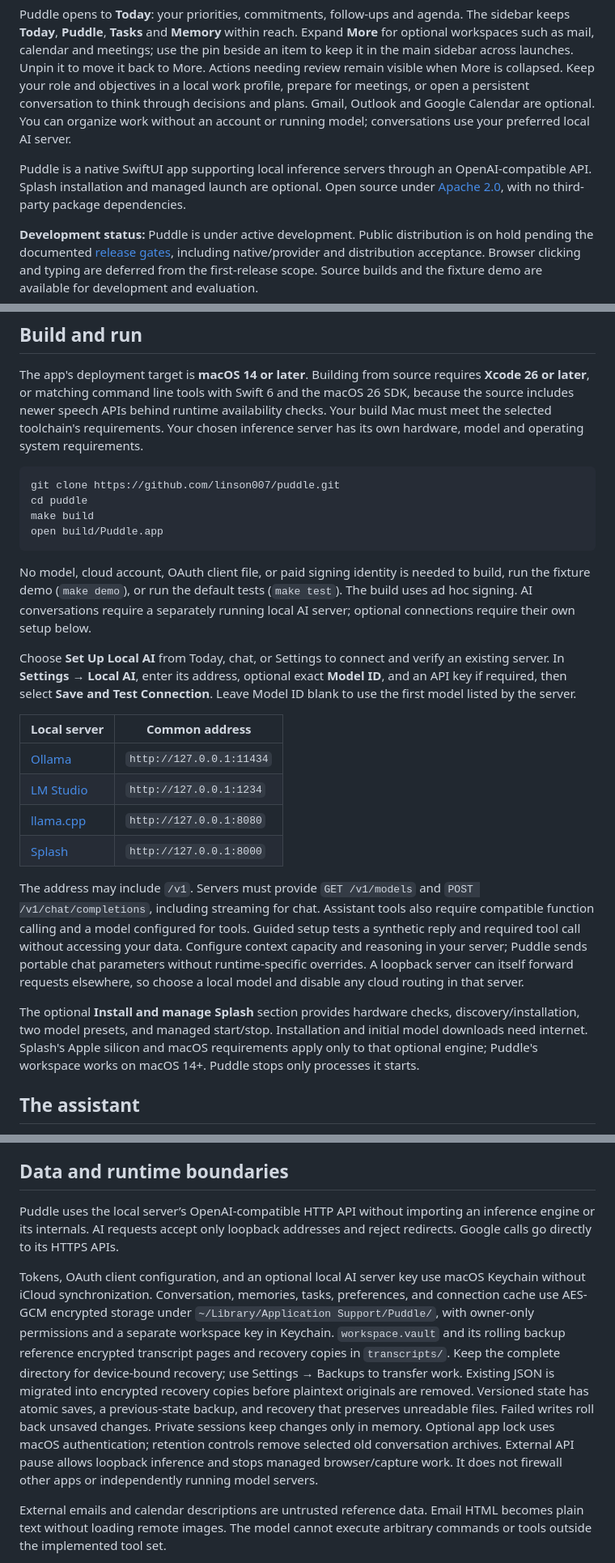
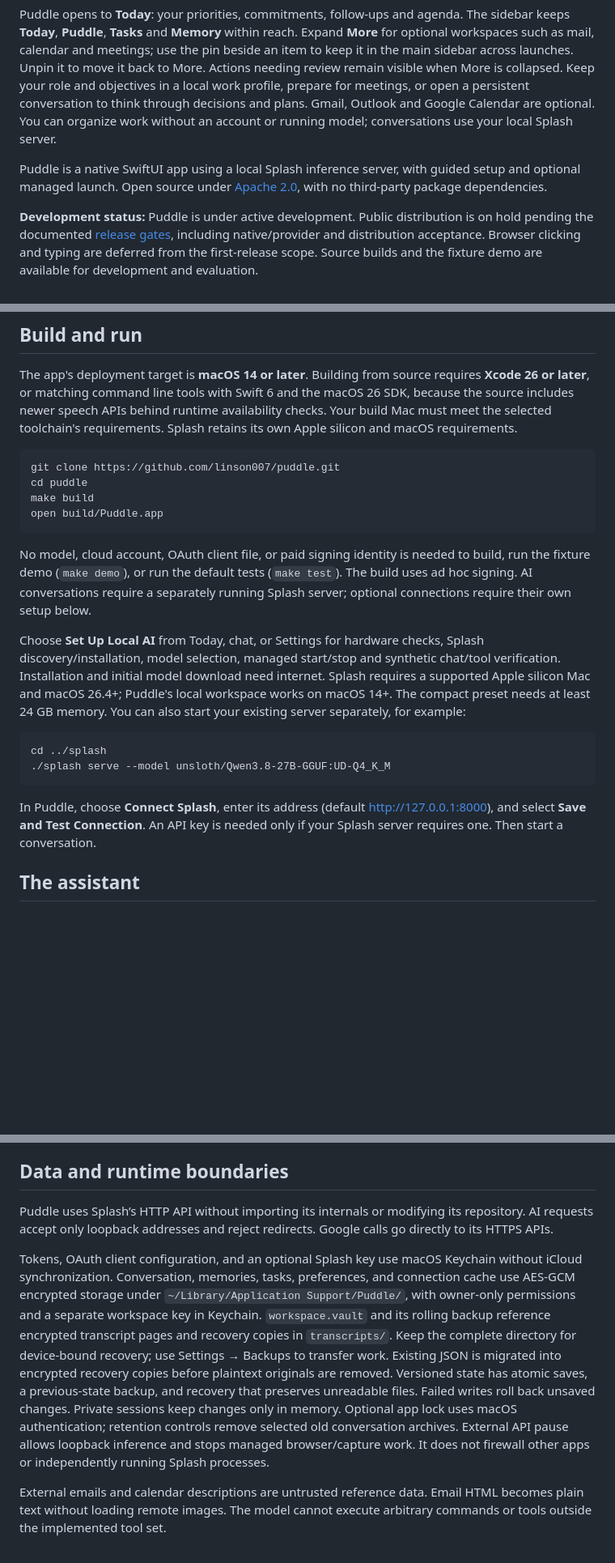
Before and after one commit to linson007/puddle, a Markdown page: README.md, 3 parts joined by grey strips. Shown at 81% size. Drawn GitHub-style; blank space fills up the shorter version.

````diff
--- a/README.md
+++ b/README.md
@@ -15,10 +15,10 @@ Unpin it to move it back to More. Actions needing review remain visible when Mor
 Keep your role and objectives in a local work profile, prepare for meetings,
 or open a persistent conversation to think through decisions and plans. Gmail,
 Outlook and Google Calendar are optional. You can organize work without an account or
-running model; conversations use your preferred local AI server.
+running model; conversations use your local Splash server.
 
-Puddle is a native SwiftUI app supporting local inference servers through an
-OpenAI-compatible API. Splash installation and managed launch are optional. Open source under [Apache 2.0](LICENSE), with no third-party package
+Puddle is a native SwiftUI app using a local Splash inference server, with guided
+setup and optional managed launch. Open source under [Apache 2.0](LICENSE), with no third-party package
 dependencies.
 
 **Development status:** Puddle is under active development. Public distribution
@@ -51,8 +51,8 @@ returns to Today.
 The app's deployment target is **macOS 14 or later**. Building from source requires
 **Xcode 26 or later**, or matching command line tools with Swift 6 and the macOS 26
 SDK, because the source includes newer speech APIs behind runtime availability
-checks. Your build Mac must meet the selected toolchain's requirements. Your chosen
-inference server has its own hardware, model and operating system requirements.
+checks. Your build Mac must meet the selected toolchain's requirements. Splash
+retains its own Apple silicon and macOS requirements.
 
 ```sh
 git clone https://github.com/linson007/puddle.git
@@ -64,34 +64,21 @@ open build/Puddle.app
 No model, cloud account, OAuth client file, or paid signing identity is needed to
 build, run the fixture demo (`make demo`), or run the default tests (`make test`).
 The build uses ad hoc signing. AI conversations require a separately running
-local AI server; optional connections require their own setup below.
+Splash server; optional connections require their own setup below.
 
-Choose **Set Up Local AI** from Today, chat, or Settings to connect and verify
-an existing server. In **Settings → Local AI**, enter its address, optional exact
-**Model ID**, and an API key if required, then select **Save and Test Connection**.
-Leave Model ID blank to use the first model listed by the server.
+Choose **Set Up Local AI** from Today, chat, or Settings for hardware checks,
+Splash discovery/installation, model selection, managed start/stop and synthetic
+chat/tool verification. Installation and initial model download need internet.
+Splash requires a supported Apple silicon Mac and macOS 26.4+; Puddle's local
+workspace works on macOS 14+. The compact preset needs at least 24 GB memory.
+You can also start your existing server separately, for example:
 
-| Local server | Common address |
-| --- | --- |
-| [Ollama](https://docs.ollama.com/api/openai-compatibility) | `http://127.0.0.1:11434` |
-| [LM Studio](https://lmstudio.ai/docs/developer/openai-compat) | `http://127.0.0.1:1234` |
-| [llama.cpp](https://github.com/ggml-org/llama.cpp/tree/master/tools/server) | `http://127.0.0.1:8080` |
-| [Splash](https://github.com/incoai/splash) | `http://127.0.0.1:8000` |
+    cd ../splash
+    ./splash serve --model unsloth/Qwen3.8-27B-GGUF:UD-Q4_K_M
 
-The address may include `/v1`. Servers must provide `GET /v1/models` and
-`POST /v1/chat/completions`, including streaming for chat. Assistant tools also
-require compatible function calling and a model configured for tools. Guided
-setup tests a synthetic reply and required tool call without accessing your data.
-Configure context capacity and reasoning in your server; Puddle sends portable
-chat parameters without runtime-specific overrides. A loopback server can itself
-forward requests elsewhere, so choose a local model and disable any cloud routing
-in that server.
-
-The optional **Install and manage Splash** section provides hardware checks,
-discovery/installation, two model presets, and managed start/stop. Installation
-and initial model downloads need internet. Splash's Apple silicon and macOS
-requirements apply only to that optional engine; Puddle's workspace works on
-macOS 14+. Puddle stops only processes it starts.
+In Puddle, choose **Connect Splash**, enter its address (default
+http://127.0.0.1:8000), and select **Save and Test Connection**. An API key is
+needed only if your Splash server requires one. Then start a conversation.
 
 ## The assistant
 
@@ -235,11 +222,11 @@ builds and focused tests.
 
 ## Data and runtime boundaries
 
-Puddle uses the local server’s OpenAI-compatible HTTP API without importing an
-inference engine or its internals. AI requests accept only loopback addresses and reject redirects.
+Puddle uses Splash’s HTTP API without importing its internals or modifying its
+repository. AI requests accept only loopback addresses and reject redirects.
 Google calls go directly to its HTTPS APIs.
 
-Tokens, OAuth client configuration, and an optional local AI server key use macOS
+Tokens, OAuth client configuration, and an optional Splash key use macOS
 Keychain without iCloud synchronization. Conversation, memories, tasks,
 preferences, and connection cache use AES-GCM encrypted storage under
 `~/Library/Application Support/Puddle/`, with owner-only permissions
@@ -252,7 +239,7 @@ preserves unreadable files. Failed writes roll back unsaved changes.
 Private sessions keep changes only in memory. Optional app lock uses macOS
 authentication; retention controls remove selected old conversation archives.
 External API pause allows loopback inference and stops managed browser/capture
-work. It does not firewall other apps or independently running model servers.
+work. It does not firewall other apps or independently running Splash processes.
 
 External emails and calendar descriptions are untrusted reference data. Email
 HTML becomes plain text without loading remote images. The model cannot execute
````
Also changed, not shown: other parts of README.md (+1 -1 lines), docs/features.md (+9 -15 lines).
